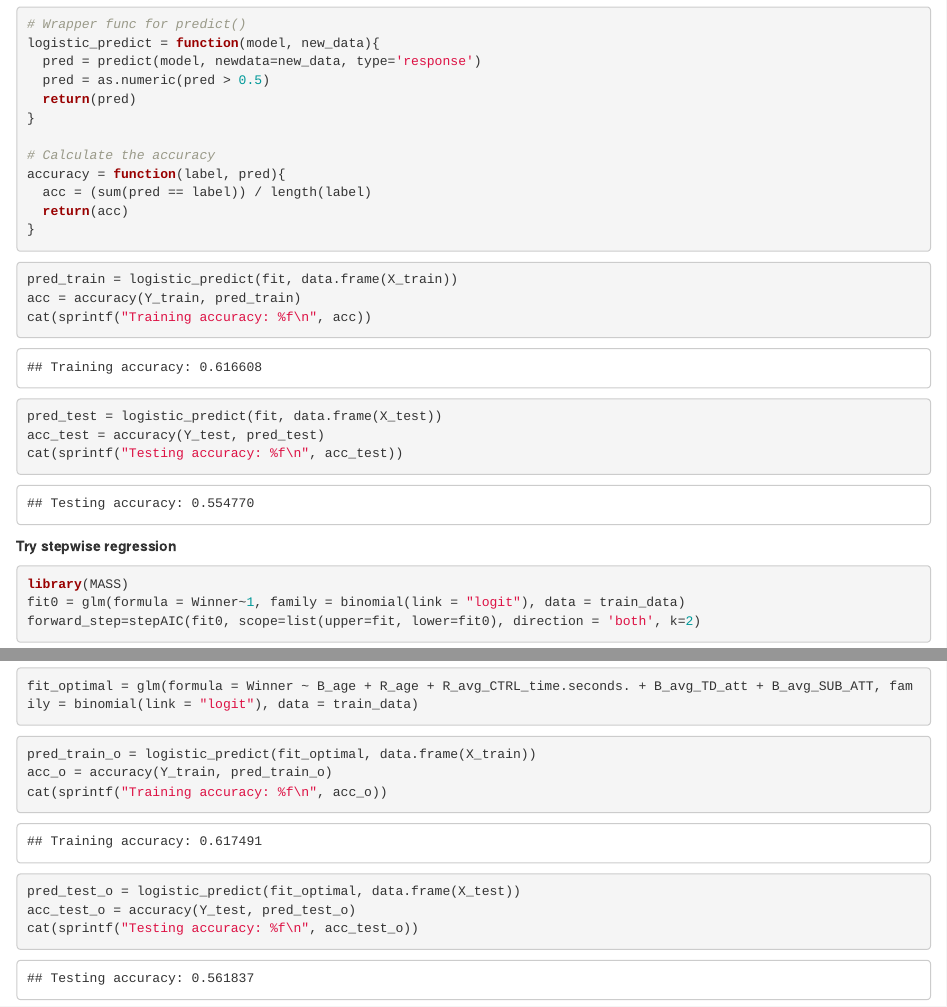
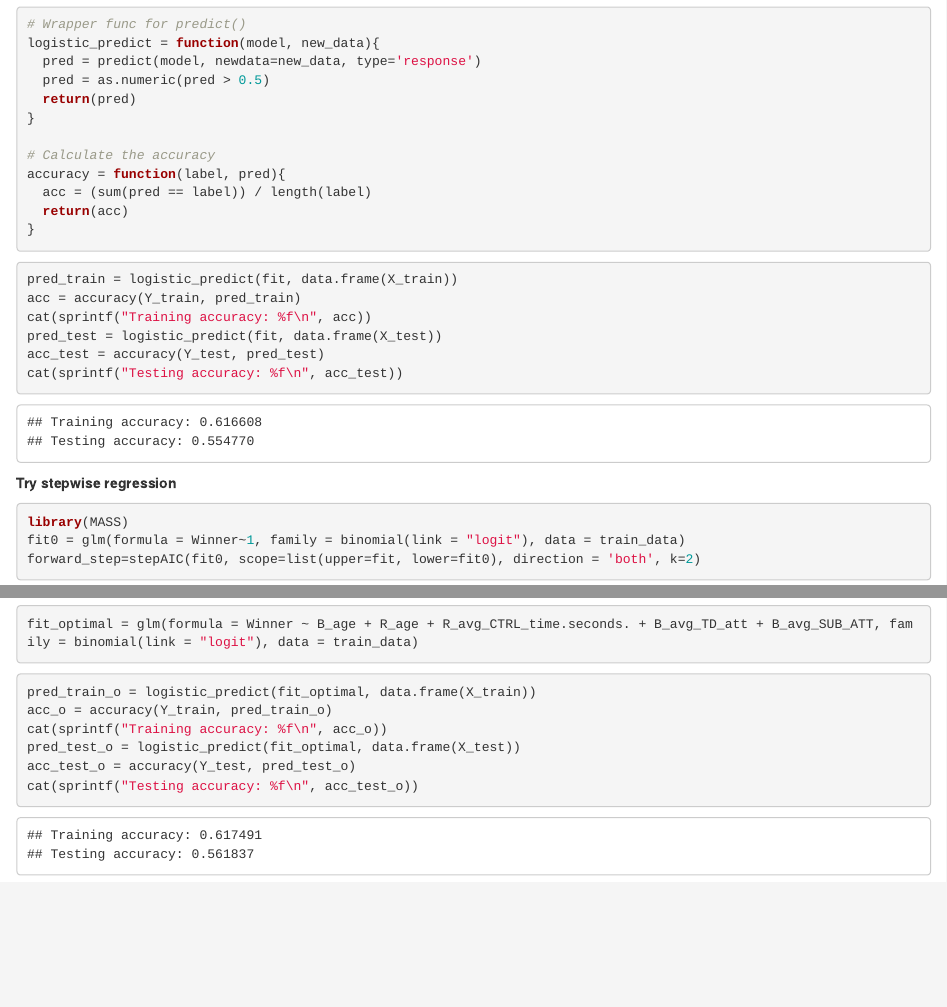
Before and after one commit to Hung-Ta-Chen/141A-final-project, an R Markdown document (logistic regression.Rmd): the page in a window 1100 px wide, from 1490 px down, and a second part further down, joined at a grey line. Rendered offline with R 4.5, knitr and Pandoc, with nearby package versions.

````diff
--- a/logistic regression.Rmd
+++ b/logistic regression.Rmd
@@ -64,7 +64,7 @@
 }
 ```
 
-```{r}
+```{r, results='hold'}
 pred_train = logistic_predict(fit, data.frame(X_train))
 acc = accuracy(Y_train, pred_train)
 cat(sprintf("Training accuracy: %f\n", acc))
@@ -86,7 +86,7 @@
 fit_optimal = glm(formula = Winner ~ B_age + R_age + R_avg_CTRL_time.seconds. + B_avg_TD_att + B_avg_SUB_ATT, family = binomial(link = "logit"), data = train_data)
 ```
 
-```{r}
+```{r, results='hold'}
 pred_train_o = logistic_predict(fit_optimal, data.frame(X_train))
 acc_o = accuracy(Y_train, pred_train_o)
 cat(sprintf("Training accuracy: %f\n", acc_o))
````
Also changed, not shown: logistic-regression.html (added).
